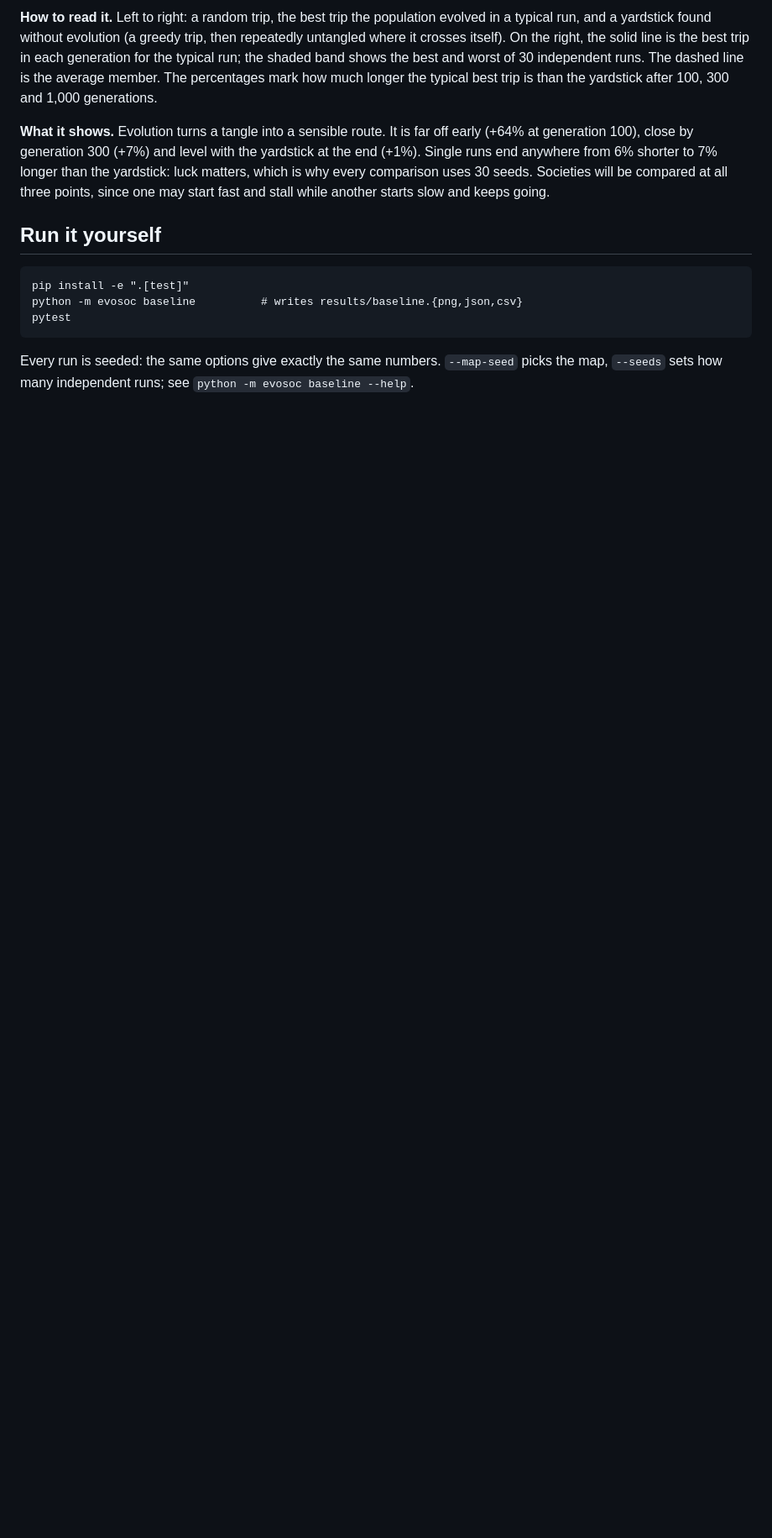
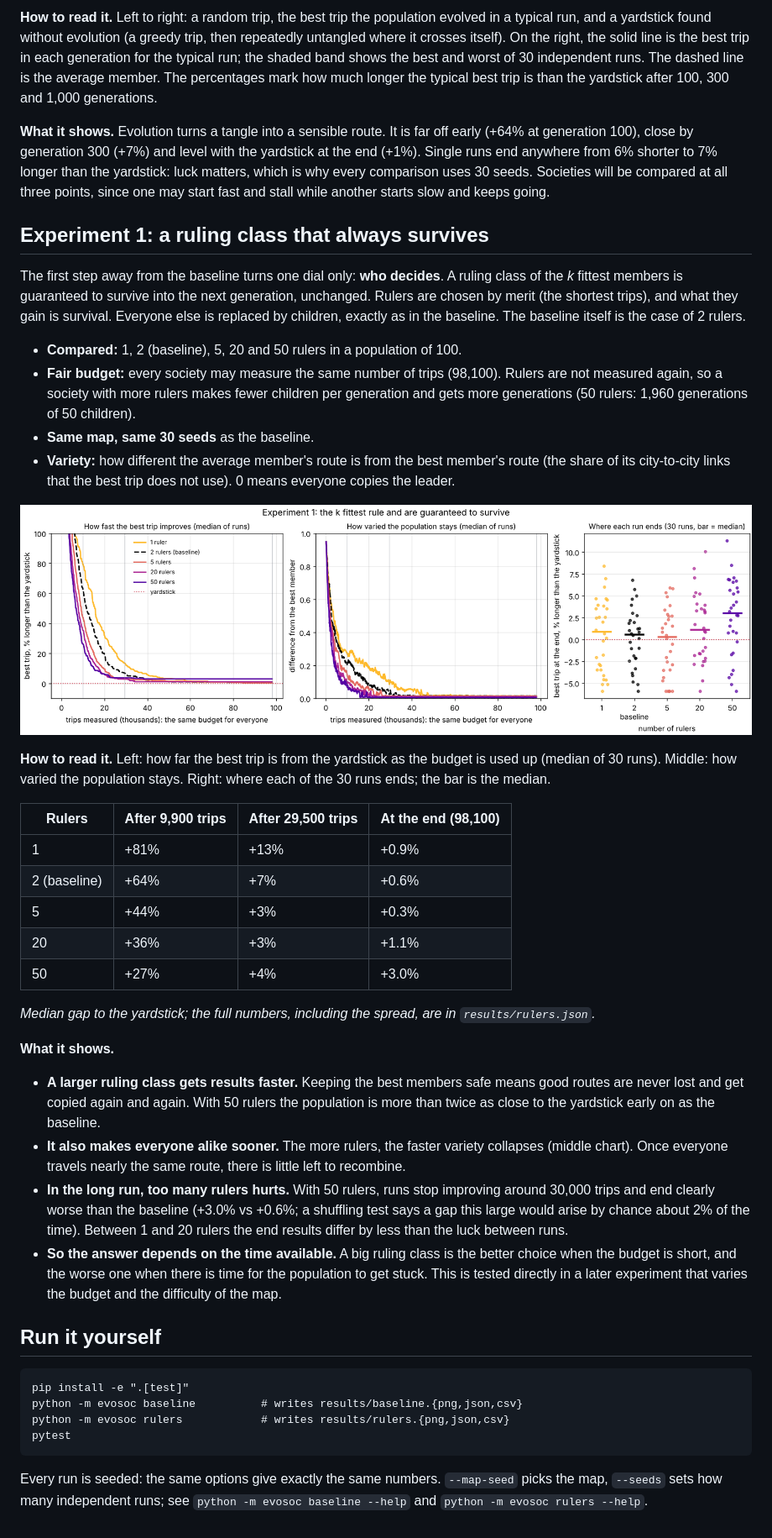
Before and after one commit to ordialascent/evosoc, a Markdown page: README.md, the part around the change. Shown at 84% size. GitHub-like rendering; pictures changed too: results/rulers.png (added); blank space fills up the shorter version.

````diff
--- a/README.md
+++ b/README.md
@@ -28,12 +28,43 @@ Nobody inside the population decides anything, and nothing is owned: the rules a
 
 **What it shows.** Evolution turns a tangle into a sensible route. It is far off early (+64% at generation 100), close by generation 300 (+7%) and level with the yardstick at the end (+1%). Single runs end anywhere from 6% shorter to 7% longer than the yardstick: luck matters, which is why every comparison uses 30 seeds. Societies will be compared at all three points, since one may start fast and stall while another starts slow and keeps going.
 
+## Experiment 1: a ruling class that always survives
+
+The first step away from the baseline turns one dial only: **who decides**. A ruling class of the *k* fittest members is guaranteed to survive into the next generation, unchanged. Rulers are chosen by merit (the shortest trips), and what they gain is survival. Everyone else is replaced by children, exactly as in the baseline. The baseline itself is the case of 2 rulers.
+
+- **Compared:** 1, 2 (baseline), 5, 20 and 50 rulers in a population of 100.
+- **Fair budget:** every society may measure the same number of trips (98,100). Rulers are not measured again, so a society with more rulers makes fewer children per generation and gets more generations (50 rulers: 1,960 generations of 50 children).
+- **Same map, same 30 seeds** as the baseline.
+- **Variety:** how different the average member's route is from the best member's route (the share of its city-to-city links that the best trip does not use). 0 means everyone copies the leader.
+
+![Experiment 1 results](results/rulers.png)
+
+**How to read it.** Left: how far the best trip is from the yardstick as the budget is used up (median of 30 runs). Middle: how varied the population stays. Right: where each of the 30 runs ends; the bar is the median.
+
+| Rulers | After 9,900 trips | After 29,500 trips | At the end (98,100) |
+|---|---|---|---|
+| 1 | +81% | +13% | +0.9% |
+| 2 (baseline) | +64% | +7% | +0.6% |
+| 5 | +44% | +3% | +0.3% |
+| 20 | +36% | +3% | +1.1% |
+| 50 | +27% | +4% | +3.0% |
+
+*Median gap to the yardstick; the full numbers, including the spread, are in `results/rulers.json`.*
+
+**What it shows.**
+
+- **A larger ruling class gets results faster.** Keeping the best members safe means good routes are never lost and get copied again and again. With 50 rulers the population is more than twice as close to the yardstick early on as the baseline.
+- **It also makes everyone alike sooner.** The more rulers, the faster variety collapses (middle chart). Once everyone travels nearly the same route, there is little left to recombine.
+- **In the long run, too many rulers hurts.** With 50 rulers, runs stop improving around 30,000 trips and end clearly worse than the baseline (+3.0% vs +0.6%; a shuffling test says a gap this large would arise by chance about 2% of the time). Between 1 and 20 rulers the end results differ by less than the luck between runs.
+- **So the answer depends on the time available.** A big ruling class is the better choice when the budget is short, and the worse one when there is time for the population to get stuck. This is tested directly in a later experiment that varies the budget and the difficulty of the map.
+
 ## Run it yourself
 
 ```
 pip install -e ".[test]"
 python -m evosoc baseline          # writes results/baseline.{png,json,csv}
+python -m evosoc rulers            # writes results/rulers.{png,json,csv}
 pytest
 ```
 
-Every run is seeded: the same options give exactly the same numbers. `--map-seed` picks the map, `--seeds` sets how many independent runs; see `python -m evosoc baseline --help`.
+Every run is seeded: the same options give exactly the same numbers. `--map-seed` picks the map, `--seeds` sets how many independent runs; see `python -m evosoc baseline --help` and `python -m evosoc rulers --help`.
````
Also changed, not shown: 6 other files.
